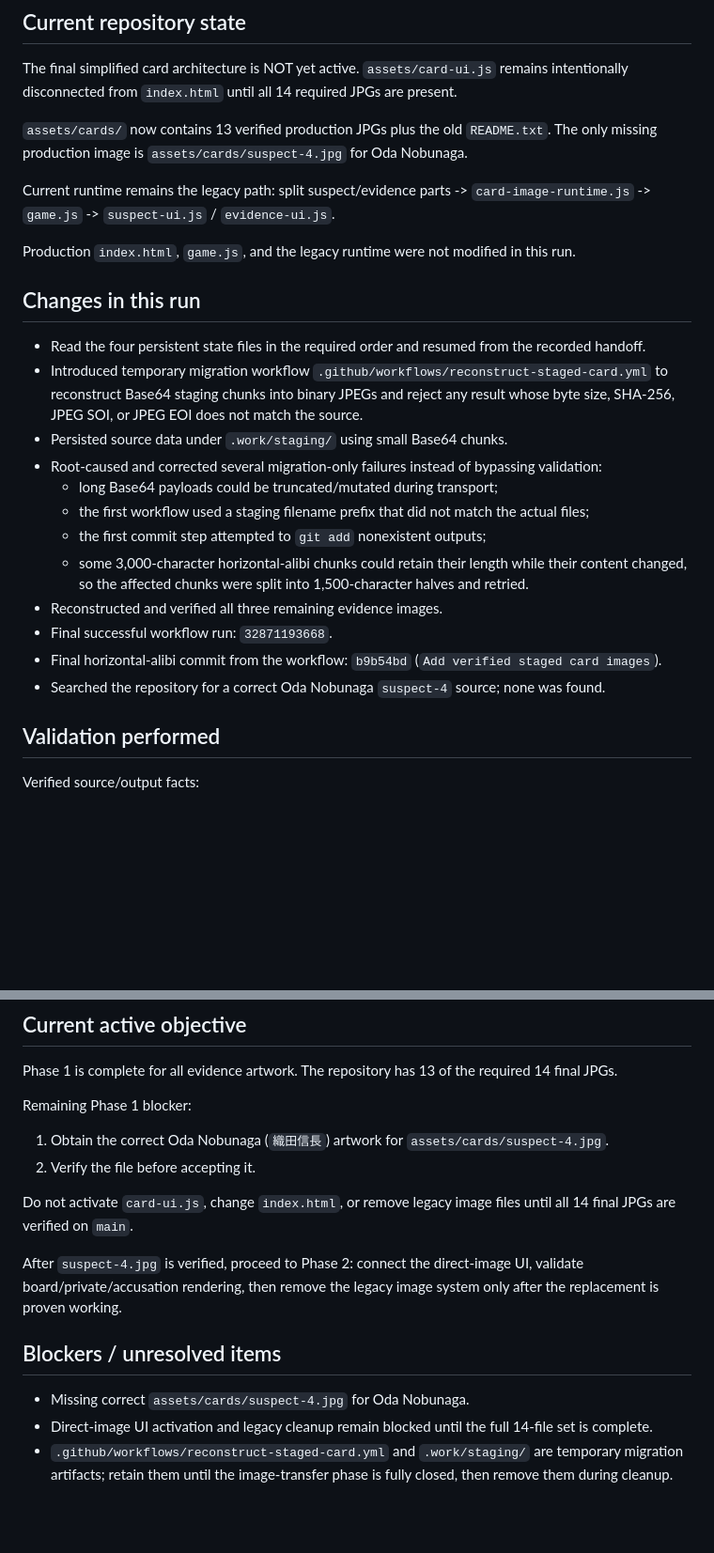
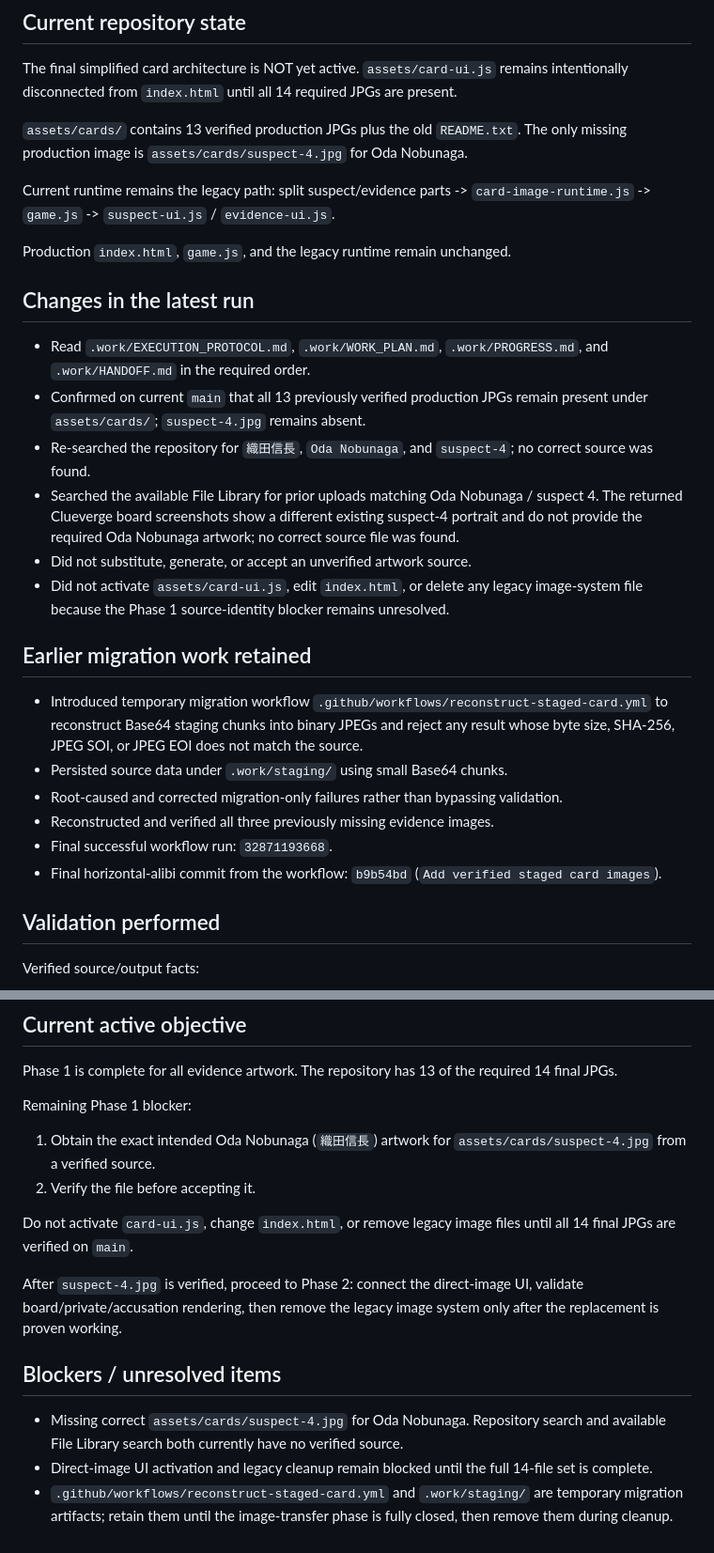
Before and after one commit to h169432-cell/my-first-game, a Markdown page: .work/PROGRESS.md, 2 parts joined by grey strips. Shown at 94% size. Rendered like a GitHub page; blank space fills up the shorter version.

Commit message:
Record suspect-4 source search blocker

```diff
--- a/.work/PROGRESS.md
+++ b/.work/PROGRESS.md
@@ -22,26 +22,29 @@ Backup point: commit `f03124ae3aa5ddb3916cbe3fb6984d7ecec8b72e`
 
 The final simplified card architecture is NOT yet active. `assets/card-ui.js` remains intentionally disconnected from `index.html` until all 14 required JPGs are present.
 
-`assets/cards/` now contains 13 verified production JPGs plus the old `README.txt`. The only missing production image is `assets/cards/suspect-4.jpg` for Oda Nobunaga.
+`assets/cards/` contains 13 verified production JPGs plus the old `README.txt`. The only missing production image is `assets/cards/suspect-4.jpg` for Oda Nobunaga.
 
 Current runtime remains the legacy path: split suspect/evidence parts -> `card-image-runtime.js` -> `game.js` -> `suspect-ui.js` / `evidence-ui.js`.
 
-Production `index.html`, `game.js`, and the legacy runtime were not modified in this run.
+Production `index.html`, `game.js`, and the legacy runtime remain unchanged.
 
-## Changes in this run
+## Changes in the latest run
 
-- Read the four persistent state files in the required order and resumed from the recorded handoff.
+- Read `.work/EXECUTION_PROTOCOL.md`, `.work/WORK_PLAN.md`, `.work/PROGRESS.md`, and `.work/HANDOFF.md` in the required order.
+- Confirmed on current `main` that all 13 previously verified production JPGs remain present under `assets/cards/`; `suspect-4.jpg` remains absent.
+- Re-searched the repository for `織田信長`, `Oda Nobunaga`, and `suspect-4`; no correct source was found.
+- Searched the available File Library for prior uploads matching Oda Nobunaga / suspect 4. The returned Clueverge board screenshots show a different existing suspect-4 portrait and do not provide the required Oda Nobunaga artwork; no correct source file was found.
+- Did not substitute, generate, or accept an unverified artwork source.
+- Did not activate `assets/card-ui.js`, edit `index.html`, or delete any legacy image-system file because the Phase 1 source-identity blocker remains unresolved.
+
+## Earlier migration work retained
+
 - Introduced temporary migration workflow `.github/workflows/reconstruct-staged-card.yml` to reconstruct Base64 staging chunks into binary JPEGs and reject any result whose byte size, SHA-256, JPEG SOI, or JPEG EOI does not match the source.
 - Persisted source data under `.work/staging/` using small Base64 chunks.
-- Root-caused and corrected several migration-only failures instead of bypassing validation:
-  - long Base64 payloads could be truncated/mutated during transport;
-  - the first workflow used a staging filename prefix that did not match the actual files;
-  - the first commit step attempted to `git add` nonexistent outputs;
-  - some 3,000-character horizontal-alibi chunks could retain their length while their content changed, so the affected chunks were split into 1,500-character halves and retried.
-- Reconstructed and verified all three remaining evidence images.
+- Root-caused and corrected migration-only failures rather than bypassing validation.
+- Reconstructed and verified all three previously missing evidence images.
 - Final successful workflow run: `32871193668`.
 - Final horizontal-alibi commit from the workflow: `b9b54bd` (`Add verified staged card images`).
-- Searched the repository for a correct Oda Nobunaga `suspect-4` source; none was found.
 
 ## Validation performed
 
@@ -67,7 +70,7 @@ Verified source/output facts:
 Phase 1 is complete for all evidence artwork. The repository has 13 of the required 14 final JPGs.
 
 Remaining Phase 1 blocker:
-1. Obtain the correct Oda Nobunaga (`織田信長`) artwork for `assets/cards/suspect-4.jpg`.
+1. Obtain the exact intended Oda Nobunaga (`織田信長`) artwork for `assets/cards/suspect-4.jpg` from a verified source.
 2. Verify the file before accepting it.
 
 Do not activate `card-ui.js`, change `index.html`, or remove legacy image files until all 14 final JPGs are verified on `main`.
@@ -76,6 +79,6 @@ After `suspect-4.jpg` is verified, proceed to Phase 2: connect the direct-image
 
 ## Blockers / unresolved items
 
-- Missing correct `assets/cards/suspect-4.jpg` for Oda Nobunaga.
+- Missing correct `assets/cards/suspect-4.jpg` for Oda Nobunaga. Repository search and available File Library search both currently have no verified source.
 - Direct-image UI activation and legacy cleanup remain blocked until the full 14-file set is complete.
 - `.github/workflows/reconstruct-staged-card.yml` and `.work/staging/` are temporary migration artifacts; retain them until the image-transfer phase is fully closed, then remove them during cleanup.
```
Also changed, not shown: other parts of .work/PROGRESS.md (+2 -2 lines).
